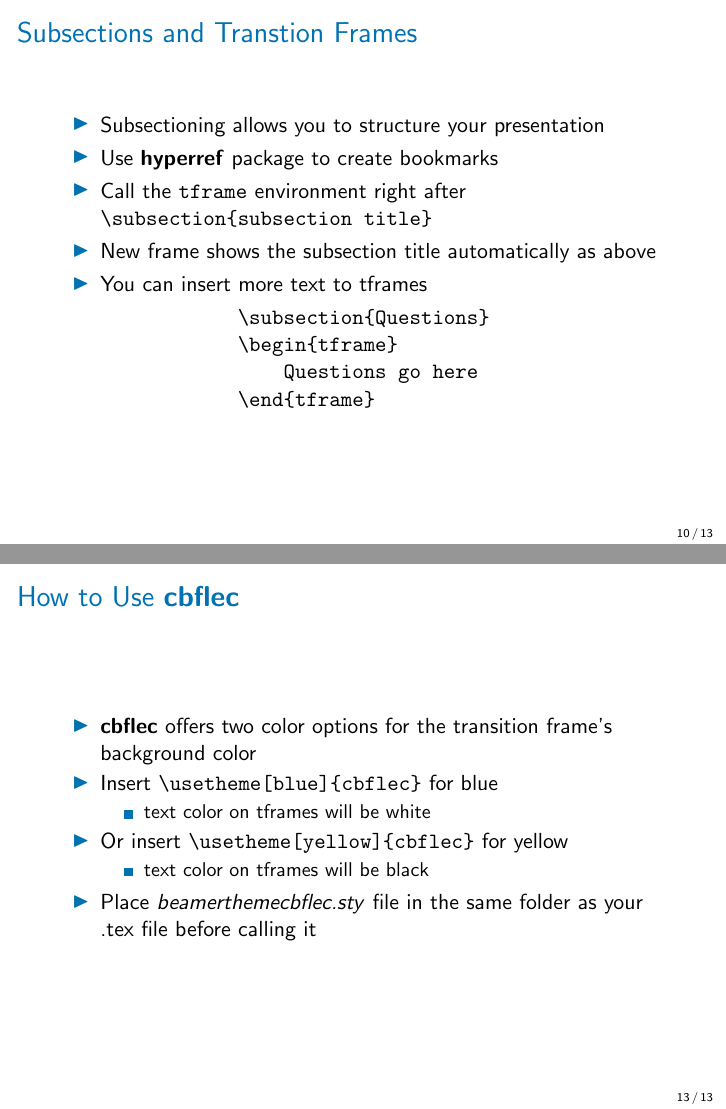
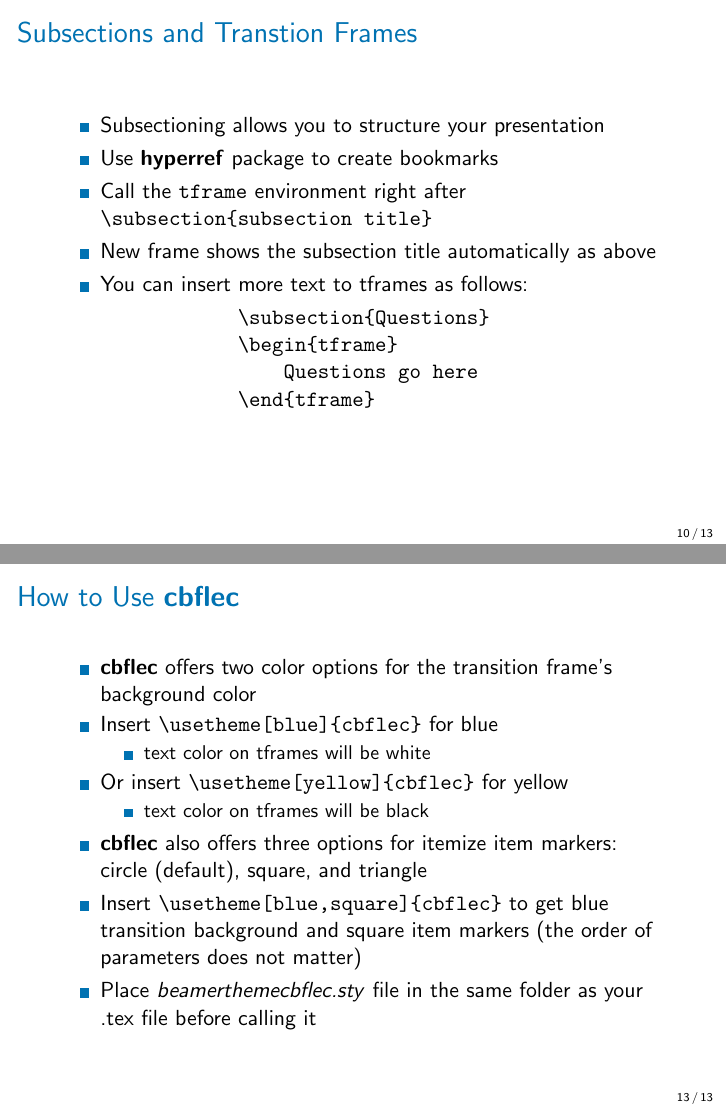
Before and after one commit to barisguven/cbflec, LaTeX slides (slides.tex, which reads beamerthemecbflec.sty): pages 10 and 13 of 13, joined at a grey line. Compiled offline with pdfLaTeX.

Commit message:
item marker option added

```diff
--- a/beamerthemecbflec.sty
+++ b/beamerthemecbflec.sty
@@ -1,6 +1,6 @@
 % a color-blind friendly simple beamer theme for lecture slides
 \NeedsTeXFormat{LaTeX2e}
-\ProvidesPackage{cbflec}[2023/03/14 color-blind friendly lecture slides]
+\ProvidesPackage{cbflec}[2023/03/16 color-blind friendly lecture slides]
 
 \RequirePackage{tikz}
 \RequirePackage[none]{hyphenat}
@@ -21,8 +22,10 @@
 \setbeamercolor{framesubtitle}{fg=blue}
 \setbeamercolor{itemize item}{fg=blue}
 \setbeamercolor{itemize subitem}{fg=blue}
+\setbeamercolor{itemize subsubitem}{fg=blue}
 \setbeamercolor{enumerate item}{fg=blue}
 \setbeamercolor{enumerate subitem}{fg=blue}
+\setbeamercolor{enumerate subsubitem}{fg=blue}
 \setbeamercolor{alerted text}{fg=red}
 \setbeamercolor{description item}{fg=red}
 \setbeamercolor{block title}{fg=black, bg=orange!75}
@@ -30,9 +33,7 @@
 \setbeamercolor{block title example}{fg=black, bg=teal!75}
 \setbeamercolor{block body example}{bg=teal!25}
 
-\setbeamertemplate{itemize item}[triangle]
-\setbeamertemplate{itemize subitem}[square]
-\setbeamertemplate{itemize subsubitem}[circle]
+% style
 \setbeamertemplate{blocks}[rounded][shadow=true]
 \setbeamertemplate{footline}[frame number]
 \setbeamertemplate{navigation symbols}{} % disable navigation
@@ -58,9 +58,26 @@
     \renewcommand{\tfcolor}{yellow}
     \renewcommand{\tftextcolor}{black}
     }
-\ExecuteOptions{blue}
+% declaring itemize item marker shapes
+\newcommand{\ishape}{circle}
+\DeclareOption{circle}{
+    \renewcommand{\ishape}{circle}
+    }
+\DeclareOption{square}{
+    \renewcommand{\ishape}{square}
+    }
+\DeclareOption{triangle}{
+    \renewcommand{\ishape}{triangle}
+    }
+\ExecuteOptions{blue, circle}
 \DeclareOption*{\PackageError{cbflec}{Unknown ‘\CurrentOption’}{Pass either blue or yellow}}
+%\DeclareOption*{\PackageError{cbflec}{Unknown ‘\CurrentOption’}{Pass either circle, square, or triangle}}
 \ProcessOptions\relax
+
+% style of itemize item markers
+\setbeamertemplate{itemize item}[\ishape]
+\setbeamertemplate{itemize subitem}[\ishape]
+\setbeamertemplate{itemize subsubitem}[\ishape]
 
 % title page background
 \setbeamertemplate{background}{
--- a/slides.tex
+++ b/slides.tex
@@ -1,5 +1,5 @@
 \documentclass[11pt, aspectratio=43]{beamer}
-\usetheme[blue]{cbflec}% loading the custom theme
+\usetheme[blue,square]{cbflec}% loading the custom theme
 
 % Auxillary packages that you may use; not necessary for the custom theme
 \usepackage{charter}
@@ -108,7 +108,7 @@ urlcolor=purple,
         \item Use \textbf{hyperref} package to create bookmarks
         \item Call the \verb!tframe! environment right after \verb|\subsection{subsection title}|
         \item New frame shows the subsection title automatically as above
-        \item You can insert more text to tframes
+        \item You can insert more text to tframes as follows:
         \begin{verbatim}
             \subsection{Questions}
             \begin{tframe}
@@ -165,6 +165,8 @@ urlcolor=purple,
         \begin{itemize}
             \item text color on tframes will be black
         \end{itemize}
+        \item \textbf{cbflec} also offers three options for itemize item markers: circle (default), square, and triangle
+        \item Insert \verb!\usetheme[blue,square]{cbflec}! to get blue transition background and square item markers (the order of parameters does not matter)
         \item Place \textit{beamerthemecbflec.sty} file in the same folder as your .tex file before calling it
     \end{itemize}
 \end{frame}
```
Also changed, not shown: gordon_figure.jpg (added), slides.pdf, beamerthemecbflec.sty (2 more changed lines), slides.tex (2 more changed lines), 5 other files.
